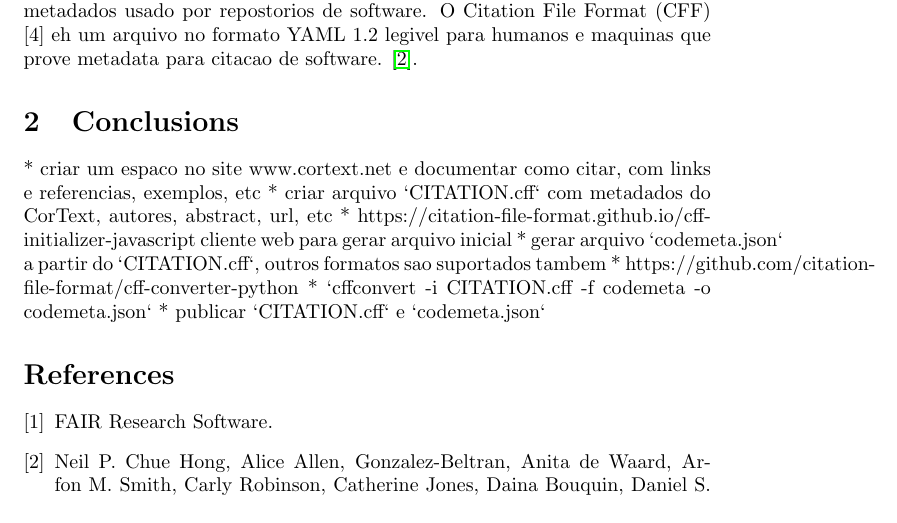
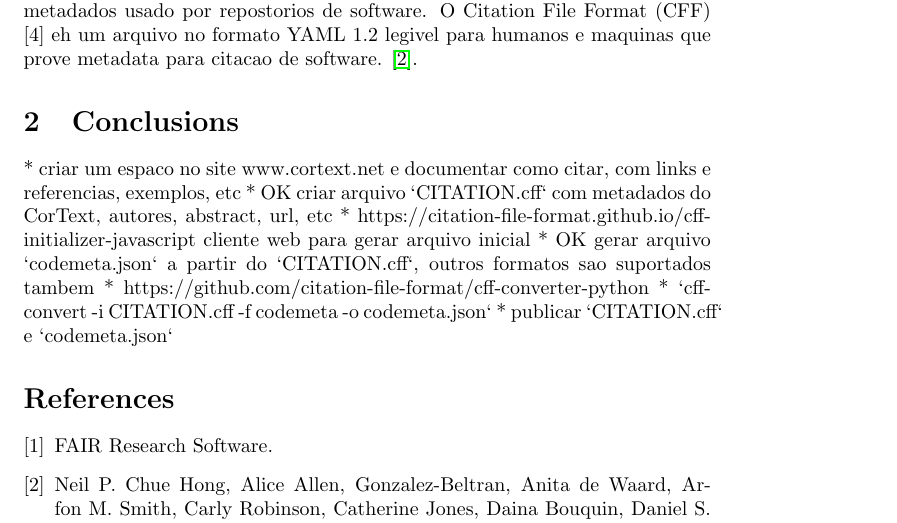
Before and after one commit to cortext/how-to-cite-cortext, a LaTeX document (how-to-cite-cortext.tex): part of page 2 of 2, cut so that both start at the same text. Compiled offline with pdfLaTeX.

```diff
--- a/how-to-cite-cortext.tex
+++ b/how-to-cite-cortext.tex
@@ -74,9 +74,9 @@
 \section{Conclusions}
 
 * criar um espaco no site www.cortext.net e documentar como citar, com links e referencias, exemplos, etc
-* criar arquivo `CITATION.cff` com metadados do CorText, autores, abstract, url, etc
+* OK criar arquivo `CITATION.cff` com metadados do CorText, autores, abstract, url, etc
   * https://citation-file-format.github.io/cff-initializer-javascript cliente web para gerar arquivo inicial
-* gerar arquivo `codemeta.json` a partir do `CITATION.cff`, outros formatos sao suportados tambem
+* OK gerar arquivo `codemeta.json` a partir do `CITATION.cff`, outros formatos sao suportados tambem
   * https://github.com/citation-file-format/cff-converter-python
   * `cffconvert -i CITATION.cff -f codemeta -o codemeta.json`
 * publicar `CITATION.cff` e `codemeta.json`
```
Also changed, not shown: Makefile, README.md.
